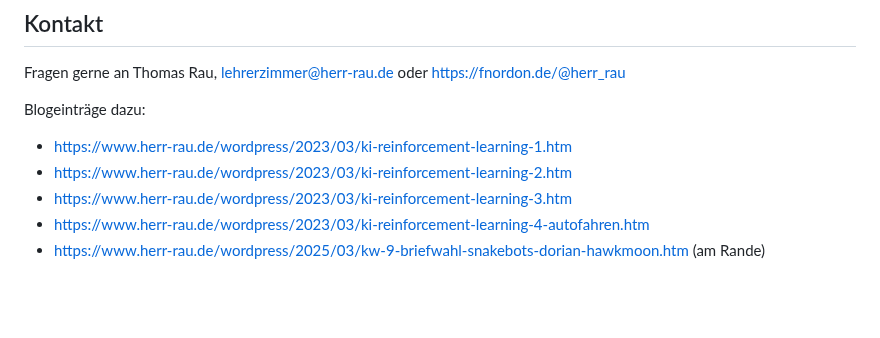
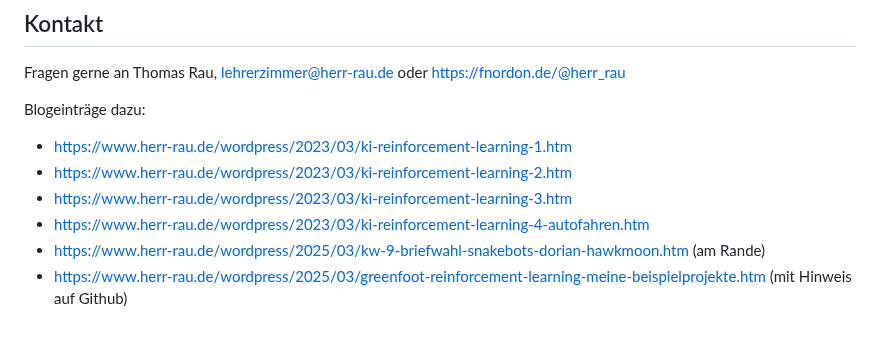
Before and after one commit to HerrRau/GreenfootReinforcementLearning, a Markdown page: README.md, the part around the change. Rendered like a GitHub page; blank space fills up the shorter version.

```diff
--- a/README.md
+++ b/README.md
@@ -283,3 +283,4 @@ Blogeinträge dazu:
 * https://www.herr-rau.de/wordpress/2023/03/ki-reinforcement-learning-3.htm
 * https://www.herr-rau.de/wordpress/2023/03/ki-reinforcement-learning-4-autofahren.htm
 * https://www.herr-rau.de/wordpress/2025/03/kw-9-briefwahl-snakebots-dorian-hawkmoon.htm (am Rande)
+* https://www.herr-rau.de/wordpress/2025/03/greenfoot-reinforcement-learning-meine-beispielprojekte.htm (mit Hinweis auf Github)
```
